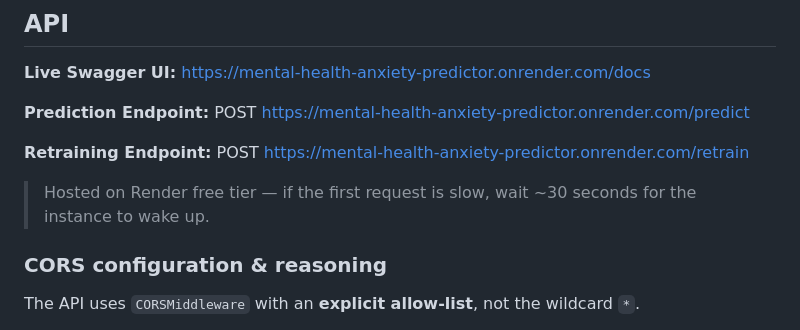
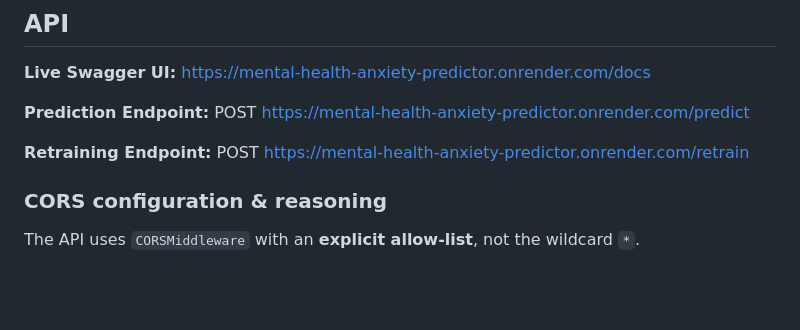
Before and after one commit to u-kevine/linear_regression_model, a Markdown page: README.md, the part around the change. Rendered like a GitHub page; blank space fills up the shorter version.

Commit message:
readme file
Removed note about Render instance wake-up time.

```diff
--- a/README.md
+++ b/README.md
@@ -70,8 +70,6 @@ All features are standardized with `StandardScaler` (fit on the training set onl
 
 **Retraining Endpoint:** POST https://mental-health-anxiety-predictor.onrender.com/retrain
 
-> Hosted on Render free tier — if the first request is slow, wait ~30 seconds for the instance to wake up.
-
 ### CORS configuration & reasoning
 The API uses `CORSMiddleware` with an **explicit allow-list**, not the wildcard `*`.
 
```
